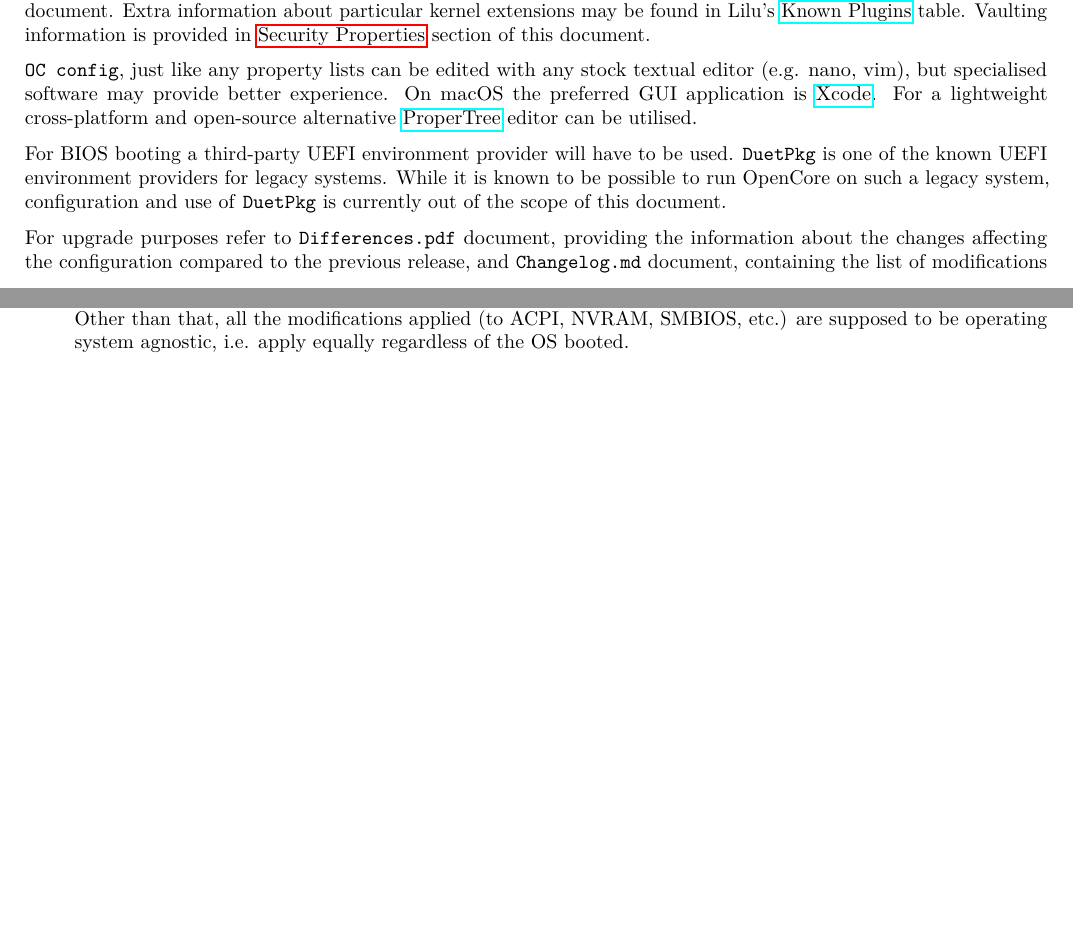
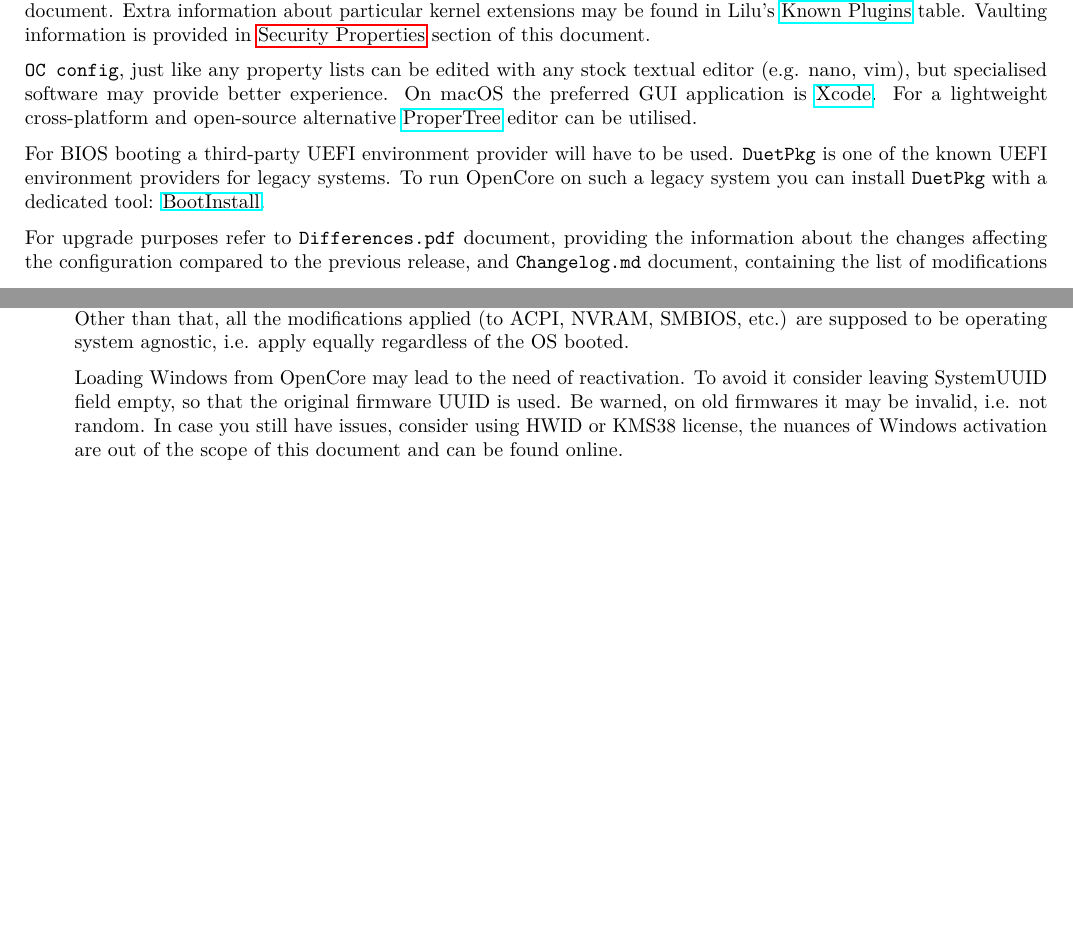
Before and after one commit to acidanthera/OpenCorePkg, a LaTeX document (Docs/Configuration.tex): two parts of pages 8 and 41 of 41, joined at a grey line, cut so that both start at the same text, the shorter picture padded with empty space. The pictures show the PDF file Docs/Configuration.pdf that the author committed with the source.

Commit message:
Docs: Improved instructions for legacy and Windows installation

```diff
--- a/Docs/Configuration.tex
+++ b/Docs/Configuration.tex
@@ -485,9 +485,9 @@ utilised.
 
 For BIOS booting a third-party UEFI environment provider will have to
 be used. \texttt{DuetPkg} is one of the known UEFI environment providers
-for legacy systems. While it is known to be possible to run OpenCore
-on such a legacy system, configuration and use of \texttt{DuetPkg} is
-currently out of the scope of this document.
+for legacy systems. To run OpenCore on such a legacy system you can install
+\texttt{DuetPkg} with a dedicated tool:
+\href{https://github.com/acidanthera/OcSupportPkg/tree/master/Tools/BootInstall}{BootInstall}.
 
 For upgrade purposes refer to \texttt{Differences.pdf} document, providing
 the information about the changes affecting the configuration compared
@@ -3090,6 +3090,12 @@ build -a X64 -b RELEASE -t XCODE5 -p MdeModulePkg/MdeModulePkg.dsc
   Other than that, all the modifications applied (to ACPI, NVRAM, SMBIOS, etc.) are supposed
   to be operating system agnostic, i.e. apply equally regardless of the OS booted.
 
+  Loading Windows from OpenCore may lead to the need of reactivation. To avoid it consider
+  leaving SystemUUID field empty, so that the original firmware UUID is used. Be warned,
+  on old firmwares it may be invalid, i.e. not random. In case you still have issues,
+  consider using HWID or KMS38 license, the nuances of Windows activation are out of the
+  scope of this document and can be found online.
+
 \end{enumerate}
 
 \end{document}
```
Also changed, not shown: Docs/Differences/Differences.tex (+13 -5 lines), Changelog.md, Docs/Configuration.pdf, Docs/Differences/Differences.pdf, 1 other file.
